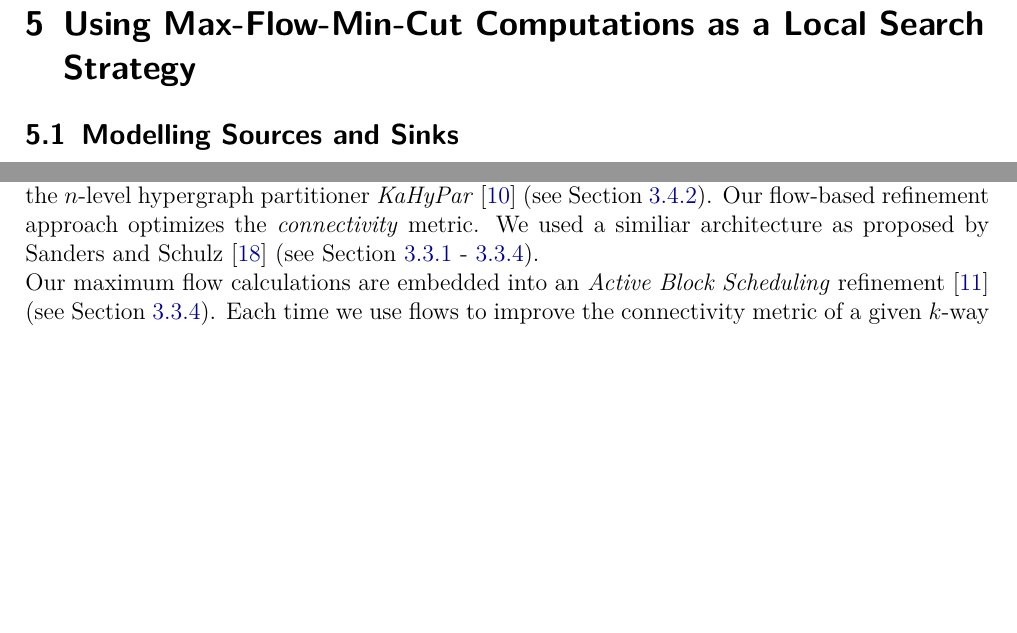
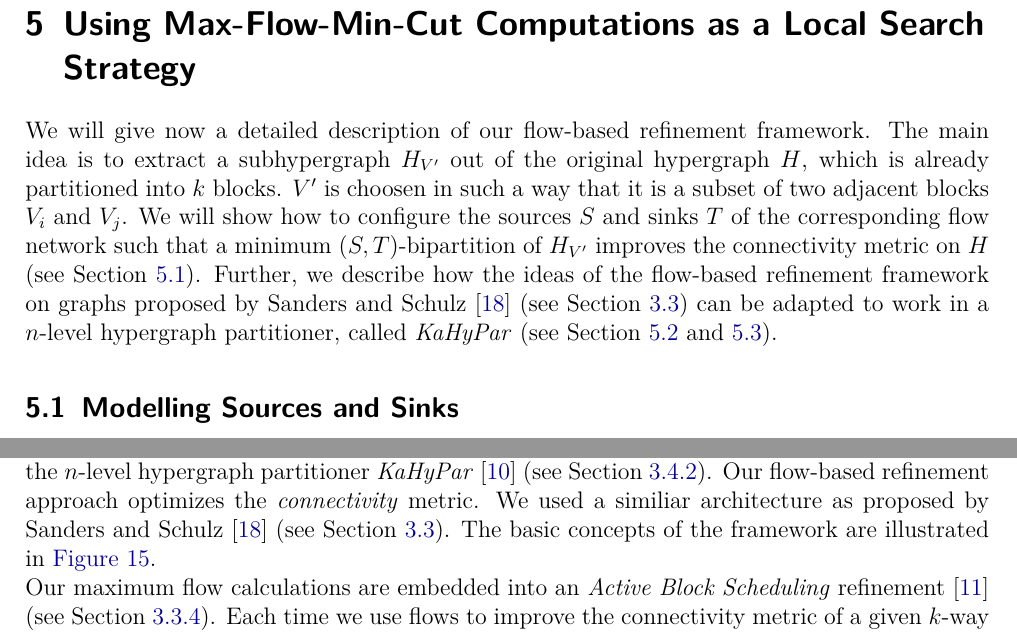
Before and after one commit to kittobi1992/KaHyParMaxFlow, a LaTeX thesis (master_thesis/master_thesis.tex, which reads master_thesis/sections/local_search.tex): two parts of pages 29 and 38 of 42 before the commit and two parts of pages 29 and 39 of 44 after it, joined at a grey line, cut so that both start at the same text, the shorter picture padded with empty space. Compiled offline with pdfLaTeX.

```diff
--- a/master_thesis/sections/local_search.tex
+++ b/master_thesis/sections/local_search.tex
@@ -1,4 +1,14 @@
-
+We will give now a detailed description of our flow-based refinement framework. The main
+idea is to extract a subhypergraph $H_{V'}$ out of the original hypergraph $H$, which is already
+partitioned into $k$ blocks. $V'$ is choosen in such a way that it is a subset of two
+adjacent blocks $V_i$ and $V_j$. We will show how to configure
+the sources $S$ and sinks $T$ of the corresponding flow network such that
+a minimum $(S,T)$-bipartition of $H_{V'}$ improves the connectivity metric on $H$
+(see Section \ref{sec:source_and_sink}). Further, we describe how the ideas of
+the flow-based refinement framework on graphs proposed by Sanders and Schulz
+\cite{sanders2011engineering} (see Section \ref{sec:flow_local_search_graph})
+can be adapted to work in a $n$-level hypergraph partitioner, called \emph{KaHyPar}
+(see Section \ref{sec:mbmc_hypergraphs} and \ref{sec:flow_local_search_hypergraph}).
 
 \subsection{Modelling Sources and Sinks}
 \label{sec:source_and_sink}
@@ -384,7 +395,8 @@
 (see Section \ref{sec:kahypar}). Our flow-based refinement approach optimizes
 the \emph{connectivity} metric. We used a similiar architecture as proposed
 by Sanders and Schulz \cite{sanders2011engineering} (see Section
-\ref{sec:balanced_bipartitioning} - \ref{sec:abs}). \\
+\ref{sec:flow_local_search_graph}). The basic concepts of the framework are
+illustrated in \autoref{img:flow_framework}. \\
 Our maximum flow calculations are embedded into an \emph{Active Block Scheduling}
 refinement \cite{holtgrewe2010engineering} (see Section \ref{sec:abs}).
 Each time we use flows to improve the connectivity metric of
```
Also changed, not shown: master_thesis/sections/related_work.tex (+1 -0 lines), img/flow_local_search/flow_framework_hypergraph.eps (added), master_thesis/Makefile, master_thesis/master_thesis.pdf, master_thesis/sections/local_search.tex (8 more changed lines), 1 other file.
